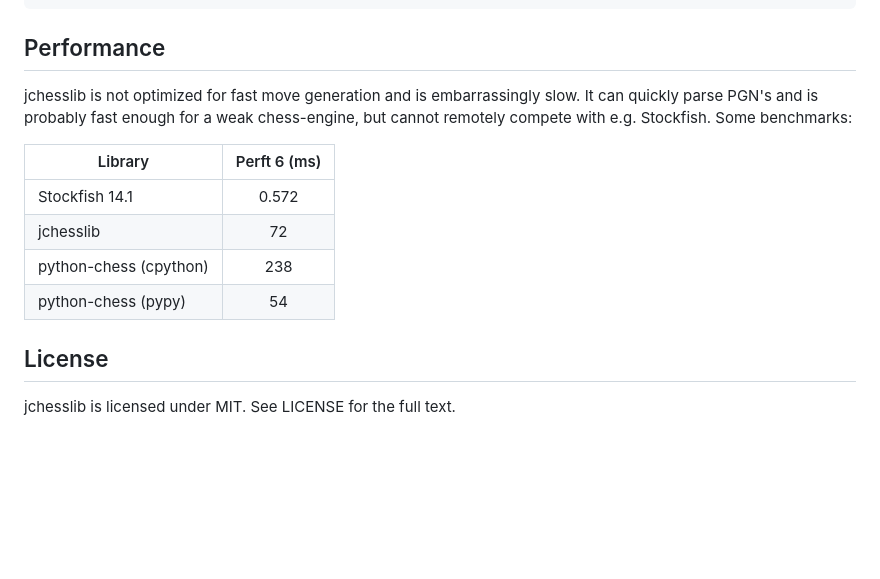
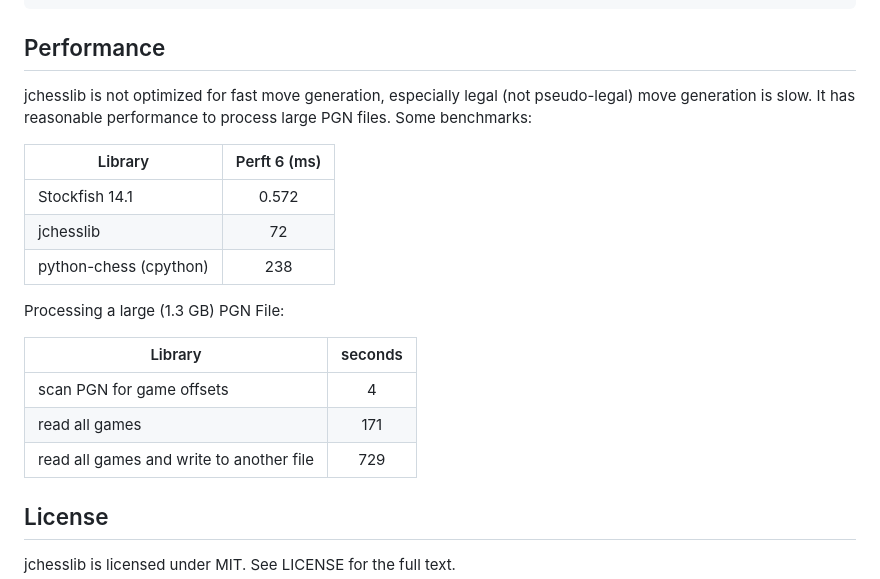
Before and after one commit to asdfjkl/jchesslib, a Markdown page: README.md, the part around the change. Drawn GitHub-style; blank space fills up the shorter version.

```diff
--- a/README.md
+++ b/README.md
@@ -279,16 +279,23 @@ try {
 
 ## Performance
 
-jchesslib is not optimized for fast move generation and is embarrassingly slow. It can quickly
-parse PGN's and is probably fast enough for a weak chess-engine, but
-cannot remotely compete with e.g. Stockfish. Some benchmarks:
+jchesslib is not optimized for fast move generation, especially legal (not pseudo-legal)
+move generation is slow. It has reasonable performance to process large PGN files.
+Some benchmarks:
 
 | Library                | Perft 6 (ms) |
 |------------------------|:------------:|
 | Stockfish 14.1         |    0.572     |
 | jchesslib              |      72      |
 | python-chess (cpython) |     238      |
-| python-chess (pypy)    |      54      |
+
+Processing a large (1.3 GB) PGN File:
+
+| Library                | seconds      |
+|------------------------|:------------:|
+| scan PGN for game offsets  |    4    |
+| read all games        |      171      |
+| read all games and write to another file  |     729      |
 
 
 ## License
```
